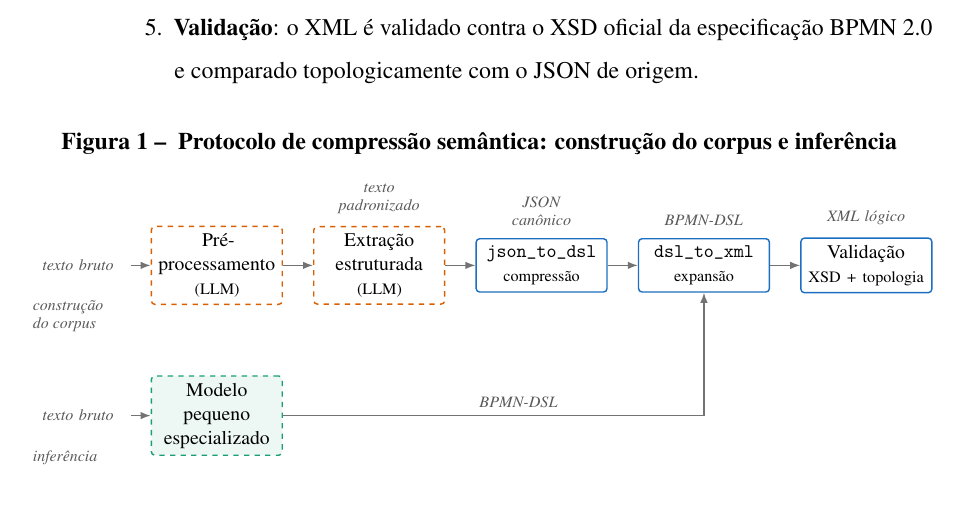
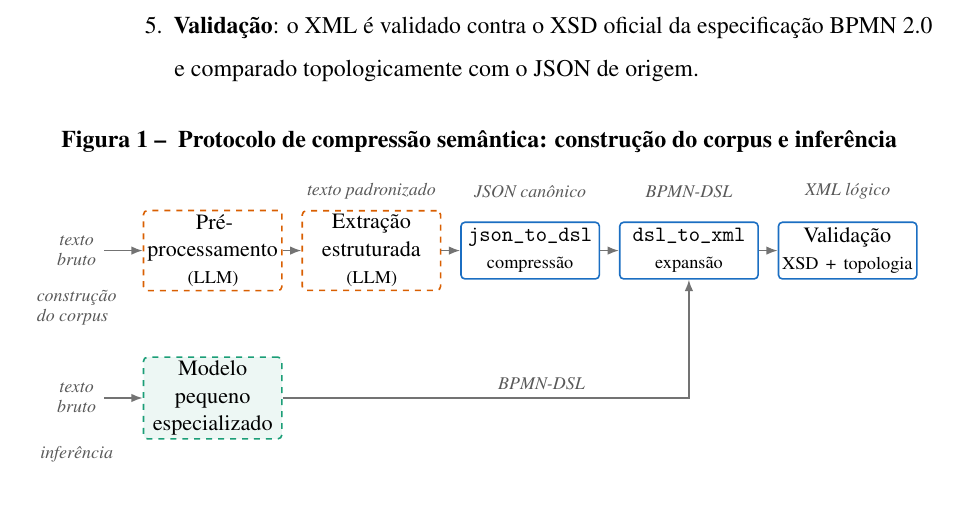
Before and after one commit to rafaelmarins2003/semantic-compression-tcc, a LaTeX thesis (article/Atualização Template TCC Unifor 2022.2/main.tex, which reads article/Atualização Template TCC Unifor 2022.2/figuras/pipeline.tex, article/Atualização Template TCC Unifor 2022.2/lib/preambulo.tex): part of page 36 of 90, cut so that both start at the same text. Compiled offline with pdfLaTeX.

Commit message:
fixing bugs in charts

```diff
--- a/article/Atualização Template TCC Unifor 2022.2/figuras/pipeline.tex
+++ b/article/Atualização Template TCC Unifor 2022.2/figuras/pipeline.tex
@@ -1,47 +1,48 @@
 % Diagrama do protocolo: as duas fases compartilham a mesma cauda determinística,
-% que é a afirmação central do capítulo. Estágios probabilísticos com borda
-% tracejada, determinísticos com borda sólida — a distinção é o conteúdo da
-% figura, não decoração, e sobrevive à impressão em tons de cinza.
+% que é a afirmação central do capítulo. Estágio probabilístico com borda
+% tracejada, determinístico com borda sólida: a distinção é o conteúdo da figura,
+% não decoração, e sobrevive à impressão em tons de cinza.
 %
-% `resizebox` porque a fileira de seis estágios é mais larga que o texto: sem
-% ela a caixa de validação sai da margem. Escalar preserva as proporções e a
-% legibilidade do rótulo mais longo.
+% Escrito com coordenadas explícitas e sem `\resizebox`, como as figuras BPMN de
+% figuras/tikz/. A primeira versão usava `positioning` (`right=of`) e envolvia a
+% imagem em `\resizebox`; com o preâmbulo dessincronizado, a chave desconhecida
+% quebrava o `tikzpicture` dentro da caixa e derrubava o TikZ de TODAS as figuras
+% seguintes. Aqui não há dependência além de `arrows.meta`, já usada pelas
+% figuras BPMN, e a largura cabe no texto por construção.
 \begin{figure}[htb]
 	\Caption{\label{fig:pipeline} Protocolo de compressão semântica: construção do corpus e inferência}
 	\centering
-	\resizebox{\textwidth}{!}{%
 	\begin{tikzpicture}[
-		font=\small,
-		node distance=5mm and 6mm,
-		etapa/.style={draw, rounded corners=2pt, align=center, minimum height=10mm, inner xsep=3pt, text width=24mm},
-		prob/.style={etapa, dashed, draw=corDSL, thick},
-		det/.style={etapa, draw=corXML, thick},
-		art/.style={align=center, font=\scriptsize\itshape, text=black!65, text width=18mm},
-		fase/.style={font=\scriptsize\itshape, text=black!65, align=left},
-		seta/.style={-{Latex[length=2mm]}, thick, draw=black!55},
-	]
-		\node[prob] (pre) {Pré-\\processamento\\\scriptsize (LLM)};
-		\node[prob, right=of pre] (json) {Extração\\estruturada\\\scriptsize (LLM)};
-		\node[det, right=of json] (dsl) {\texttt{json\_to\_dsl}\\\scriptsize compressão};
-		\node[det, right=of dsl] (xml) {\texttt{dsl\_to\_xml}\\\scriptsize expansão};
-		\node[det, right=of xml] (val) {Validação\\\scriptsize XSD + topologia};
-		\node[art, left=4mm of pre] (txt) {texto bruto};
-
-		\foreach \a/\b in {txt/pre, pre/json, json/dsl, dsl/xml, xml/val} {\draw[seta] (\a) -- (\b);}
-
-		\node[art, above=1mm of json] {texto padronizado};
-		\node[art, above=1mm of dsl] {JSON canônico};
-		\node[art, above=1mm of xml] {BPMN-DSL};
-		\node[art, above=1mm of val] {XML lógico};
-
-		\node[prob, below=14mm of pre, draw=corSFT, fill=corSFT!8] (sft) {Modelo pequeno especializado};
-		\node[art, left=4mm of sft] (txt2) {texto bruto};
+		x=1cm, y=1cm, font=\small,
+		caixa/.style={draw, rounded corners=2pt, align=center, text width=2.3cm, minimum height=1cm, inner sep=2pt},
+		prob/.style={caixa, dashed, thick, draw=corDSL},
+		det/.style={caixa, thick, draw=corXML},
+		art/.style={align=center, font=\scriptsize\itshape, text=black!65},
+		fase/.style={align=left, font=\scriptsize\itshape, text=black!65},
+		seta/.style={-{Latex[length=2mm]}, thick, draw=black!55}]
+		\node[art] (txt) at (0.7,0) {texto\\bruto};
+		\node[prob] (pre) at (3.1,0) {Pré-\\processamento\\\scriptsize (LLM)};
+		\node[prob] (json) at (5.9,0) {Extração\\estruturada\\\scriptsize (LLM)};
+		\node[det] (dsl) at (8.7,0) {\texttt{json\_to\_dsl}\\\scriptsize compressão};
+		\node[det] (xml) at (11.5,0) {\texttt{dsl\_to\_xml}\\\scriptsize expansão};
+		\node[det] (val) at (14.3,0) {Validação\\\scriptsize XSD + topologia};
+		\node[art] at (5.9,1.05) {texto padronizado};
+		\node[art] at (8.7,1.05) {JSON canônico};
+		\node[art] at (11.5,1.05) {BPMN-DSL};
+		\node[art] at (14.3,1.05) {XML lógico};
+		\draw[seta] (txt) -- (pre);
+		\draw[seta] (pre) -- (json);
+		\draw[seta] (json) -- (dsl);
+		\draw[seta] (dsl) -- (xml);
+		\draw[seta] (xml) -- (val);
+		\node[art] (txt2) at (0.7,-2.6) {texto\\bruto};
+		\node[prob, draw=corSFT, fill=corSFT!8] (sft) at (3.1,-2.6) {Modelo pequeno especializado};
 		\draw[seta] (txt2) -- (sft);
-		\draw[seta] (sft) -| node[art, pos=0.28, above] {BPMN-DSL} (xml);
-
-		\node[fase, anchor=north west] at ([yshift=-3mm]txt.south west) {construção\\do corpus};
-		\node[fase, anchor=north west] at ([yshift=-3mm]txt2.south west) {inferência};
-	\end{tikzpicture}}
+		\draw[seta] (sft) -- (7.9,-2.6) -- (11.5,-2.6) -- (xml);
+		\node[art] at (8.9,-2.35) {BPMN-DSL};
+		\node[fase] at (0.7,-1.0) {construção\\do corpus};
+		\node[fase] at (0.7,-3.6) {inferência};
+	\end{tikzpicture}
 	\Fonte{Elaborado pelo autor}
 	\Nota{Borda tracejada indica etapa probabilística; borda sólida, etapa
 	determinística. Na construção do corpus, dois modelos de fronteira produzem o
--- a/article/Atualização Template TCC Unifor 2022.2/lib/preambulo.tex
+++ b/article/Atualização Template TCC Unifor 2022.2/lib/preambulo.tex
@@ -45,7 +45,7 @@
 \usepgfplotslibrary{statistics}
 % Diagramas BPMN qualitativos, gerados por `src.evaluation.bpmn_tikz` a partir
 % do BPMNDI do próprio pipeline — o leiaute mostrado é o que o sistema produz.
-\usetikzlibrary{shapes.geometric, arrows.meta, positioning, fit, backgrounds}
+\usetikzlibrary{shapes.geometric, arrows.meta}
 % Paleta validada para daltonismo (deuteranopia/tritanopia) — ΔE mínimo 11,6
 % entre pares adjacentes. Toda figura usa também codificação secundária
 % (traçado ou marcador), para o caso de impressão em tons de cinza.
```
Also changed, not shown: article/Atualização Template TCC Unifor 2022.2/main.pdf.
